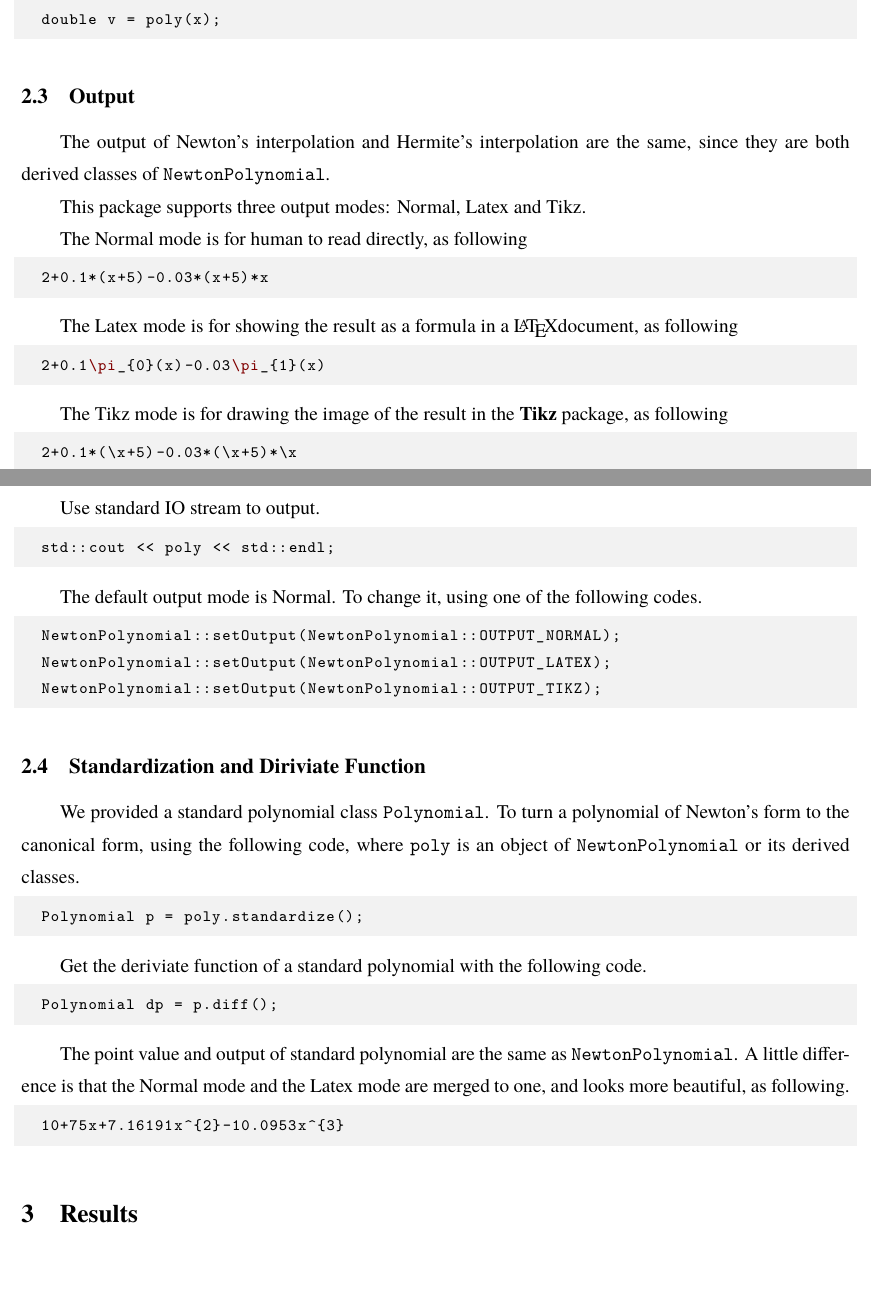
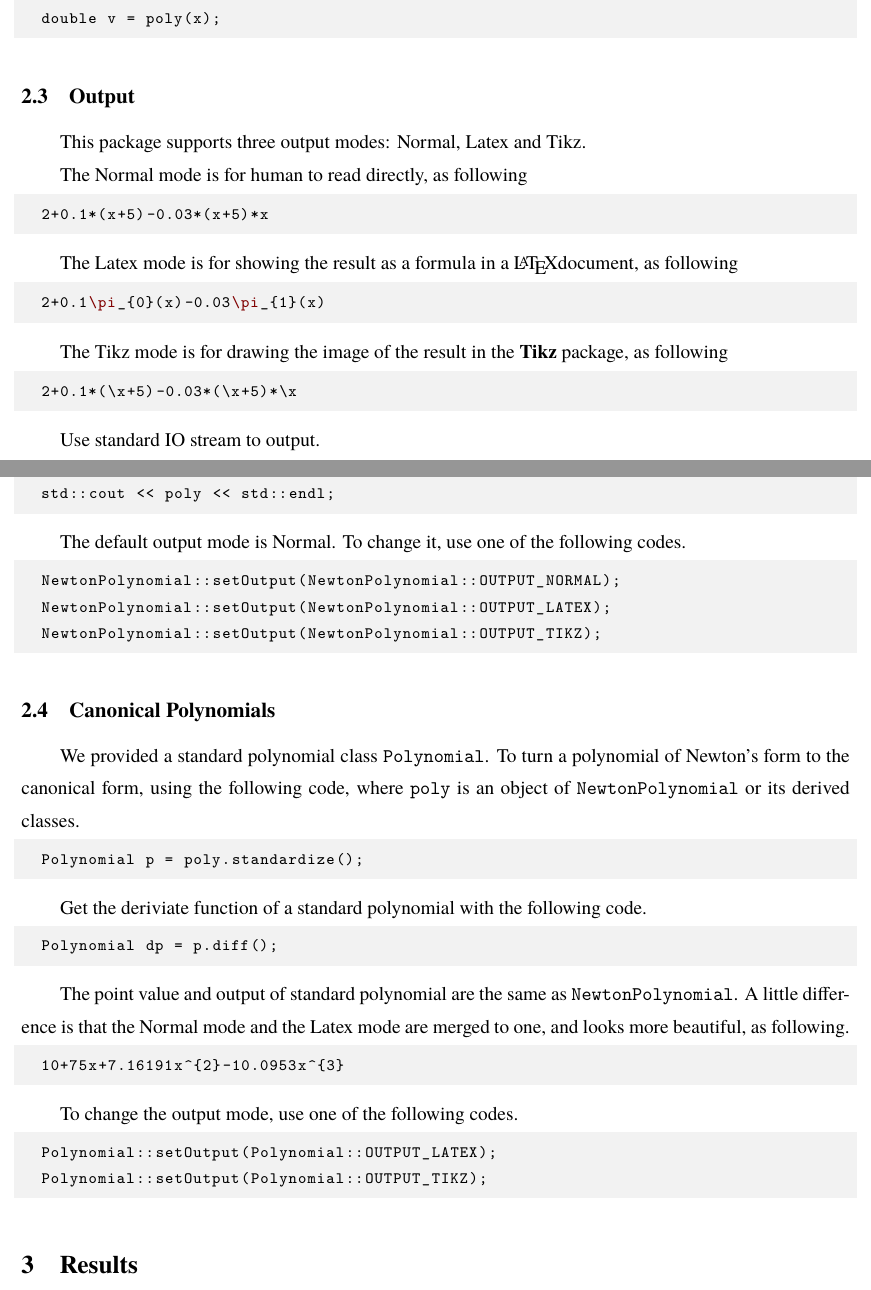
Before and after one commit to EbolaEmperor/Numerical-Analysis, a LaTeX document (Programming-Chapter2/report/src/report.tex): two parts of pages 2 and 3 of 6, joined at a grey line, cut so that both start at the same text, the shorter picture padded with empty space. The pictures show the PDF file Programming-Chapter2/report/report.pdf that the author committed with the source.

Commit message:
update report

```diff
--- a/Programming-Chapter2/report/src/report.tex
+++ b/Programming-Chapter2/report/src/report.tex
@@ -94,8 +94,6 @@ You can get the value of the interpolation polynomial at point $x$ with the foll
 
 \subsection{Output}
 
-The output of Newton's interpolation and Hermite's interpolation are the same, since they are both derived classes of \verb|NewtonPolynomial|.
-
 This package supports three output modes: Normal, Latex and Tikz.
 
 The Normal mode is for human to read directly, as following
@@ -122,7 +120,7 @@ Use standard IO stream to output.
   std::cout << poly << std::endl;
 \end{lstlisting}
 
-The default output mode is Normal. To change it, using one of the following codes.
+The default output mode is Normal. To change it, use one of the following codes.
 
 \begin{lstlisting}
   NewtonPolynomial::setOutput(NewtonPolynomial::OUTPUT_NORMAL);
@@ -130,7 +128,7 @@ The default output mode is Normal. To change it, using one of the following code
   NewtonPolynomial::setOutput(NewtonPolynomial::OUTPUT_TIKZ);
 \end{lstlisting}
 
-\subsection{Standardization and Diriviate Function}
+\subsection{Canonical Polynomials}
 
 We provided a standard polynomial class \verb|Polynomial|. To turn a polynomial of Newton's form to the canonical form, using the following code, where \verb|poly| is an object of \verb|NewtonPolynomial| or its derived classes.
 
@@ -148,6 +146,13 @@ The point value and output of standard polynomial are the same as \verb|NewtonPo
 
 \begin{lstlisting}
   10+75x+7.16191x^{2}-10.0953x^{3}
+\end{lstlisting}
+
+To change the output mode, use one of the following codes.
+
+\begin{lstlisting}
+  Polynomial::setOutput(Polynomial::OUTPUT_LATEX);
+  Polynomial::setOutput(Polynomial::OUTPUT_TIKZ);
 \end{lstlisting}
 
 \section{Results}
```
Also changed, not shown: Programming-Chapter2/report/report.pdf.
